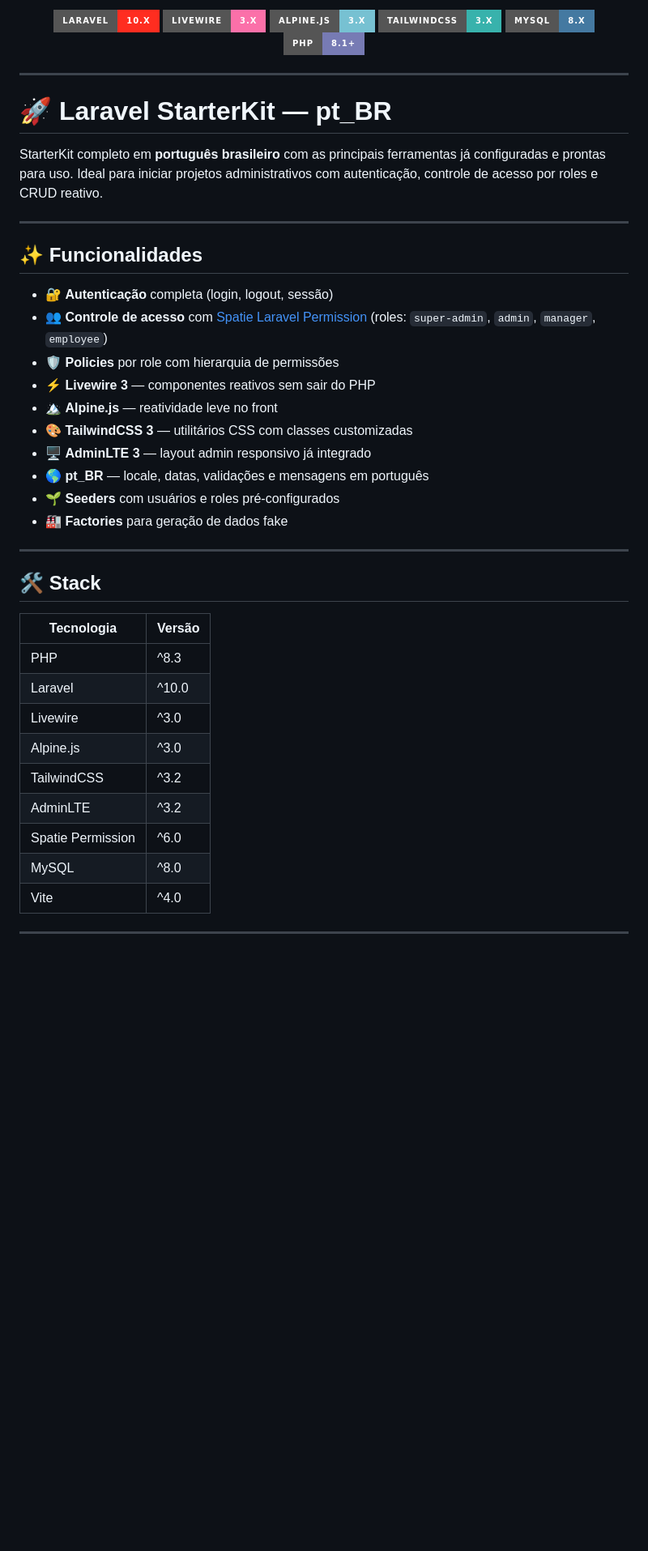
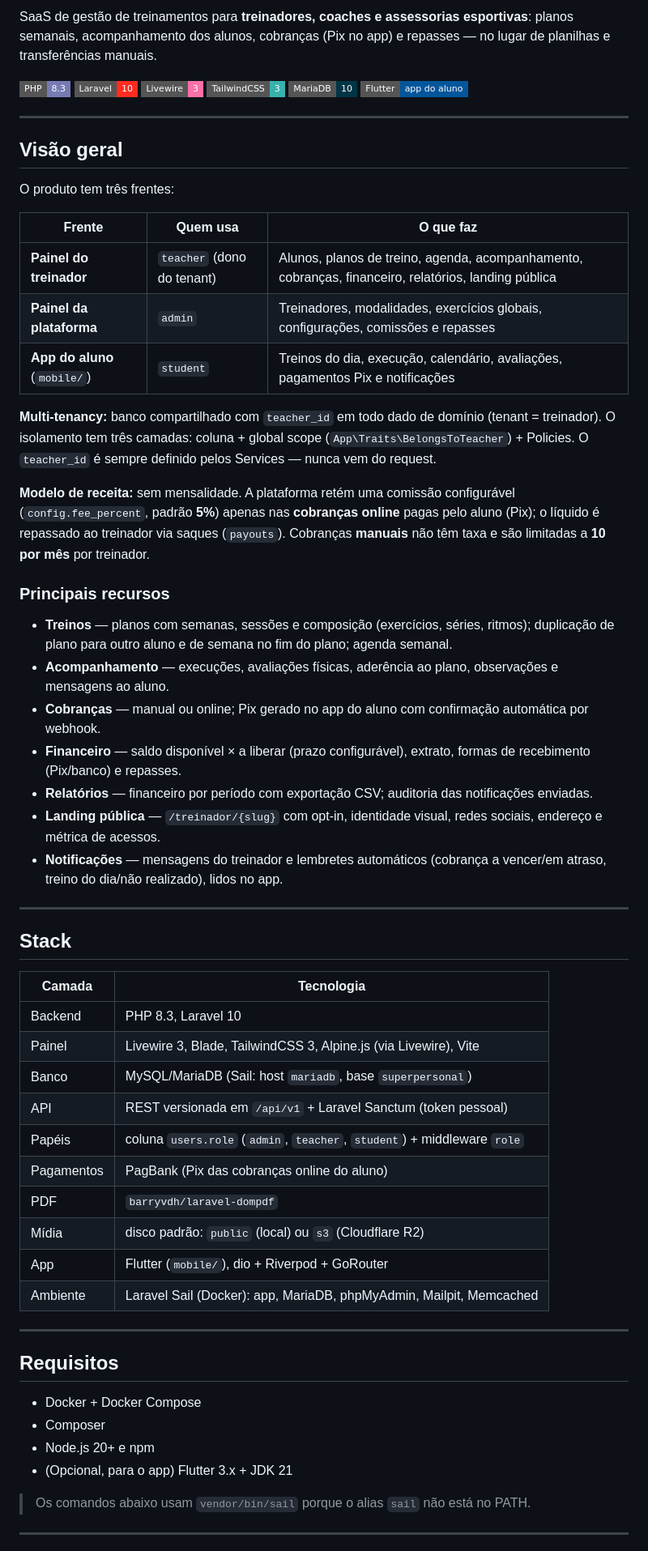
Before and after one commit to informaticalivreoficial/super-personal, a Markdown page: README.md, the part around one of its changes. Shown at 81% size. GitHub-like rendering; badges without logos; blank space fills up the shorter version.

```diff
--- a/README.md
+++ b/README.md
@@ -4,49 +2,68 @@
 
-<p align="center">
-  <img src="https://img.shields.io/badge/Laravel-10.x-FF2D20?style=for-the-badge&logo=laravel&logoColor=white" alt="Laravel">
-  <img src="https://img.shields.io/badge/Livewire-3.x-FB70A9?style=for-the-badge&logo=livewire&logoColor=white" alt="Livewire">
-  <img src="https://img.shields.io/badge/Alpine.js-3.x-77C1D2?style=for-the-badge&logo=alpine.js&logoColor=white" alt="Alpine.js">
-  <img src="https://img.shields.io/badge/TailwindCSS-3.x-38B2AC?style=for-the-badge&logo=tailwind-css&logoColor=white" alt="TailwindCSS">
-  <img src="https://img.shields.io/badge/MySQL-8.x-4479A1?style=for-the-badge&logo=mysql&logoColor=white" alt="MySQL">
-  <img src="https://img.shields.io/badge/PHP-8.1+-777BB4?style=for-the-badge&logo=php&logoColor=white" alt="PHP">
+SaaS de gestão de treinamentos para **treinadores, coaches e assessorias esportivas**: planos semanais, acompanhamento dos alunos, cobranças (Pix no app) e repasses — no lugar de planilhas e transferências manuais.
+
+<p>
+  <img src="https://img.shields.io/badge/PHP-8.3-777BB4?style=flat-square&logo=php&logoColor=white" alt="PHP 8.3">
+  <img src="https://img.shields.io/badge/Laravel-10-FF2D20?style=flat-square&logo=laravel&logoColor=white" alt="Laravel 10">
+  <img src="https://img.shields.io/badge/Livewire-3-FB70A9?style=flat-square&logo=livewire&logoColor=white" alt="Livewire 3">
+  <img src="https://img.shields.io/badge/TailwindCSS-3-38B2AC?style=flat-square&logo=tailwind-css&logoColor=white" alt="TailwindCSS 3">
+  <img src="https://img.shields.io/badge/MariaDB-10-003545?style=flat-square&logo=mariadb&logoColor=white" alt="MariaDB">
+  <img src="https://img.shields.io/badge/Flutter-app%20do%20aluno-02569B?style=flat-square&logo=flutter&logoColor=white" alt="Flutter">
 </p>
 
 ---
 
-# 🚀 Laravel StarterKit — pt_BR
+## Visão geral
 
-StarterKit completo em **português brasileiro** com as principais ferramentas já configuradas e prontas para uso. Ideal para iniciar projetos administrativos com autenticação, controle de acesso por roles e CRUD reativo.
+O produto tem três frentes:
+
+| Frente | Quem usa | O que faz |
+|---|---|---|
+| **Painel do treinador** | `teacher` (dono do tenant) | Alunos, planos de treino, agenda, acompanhamento, cobranças, financeiro, relatórios, landing pública |
+| **Painel da plataforma** | `admin` | Treinadores, modalidades, exercícios globais, configurações, comissões e repasses |
+| **App do aluno** (`mobile/`) | `student` | Treinos do dia, execução, calendário, avaliações, pagamentos Pix e notificações |
+
+**Multi-tenancy:** banco compartilhado com `teacher_id` em todo dado de domínio (tenant = treinador). O isolamento tem três camadas: coluna + global scope (`App\Traits\BelongsToTeacher`) + Policies. O `teacher_id` é sempre definido pelos Services — nunca vem do request.
+
+**Modelo de receita:** sem mensalidade. A plataforma retém uma comissão configurável (`config.fee_percent`, padrão **5%**) apenas nas **cobranças online** pagas pelo aluno (Pix); o líquido é repassado ao treinador via saques (`payouts`). Cobranças **manuais** não têm taxa e são limitadas a **10 por mês** por treinador.
+
+### Principais recursos
+
+- **Treinos** — planos com semanas, sessões e composição (exercícios, séries, ritmos); duplicação de plano para outro aluno e de semana no fim do plano; agenda semanal.
+- **Acompanhamento** — execuções, avaliações físicas, aderência ao plano, observações e mensagens ao aluno.
+- **Cobranças** — manual ou online; Pix gerado no app do aluno com confirmação automática por webhook.
+- **Financeiro** — saldo disponível × a liberar (prazo configurável), extrato, formas de recebimento (Pix/banco) e repasses.
+- **Relatórios** — financeiro por período com exportação CSV; auditoria das notificações enviadas.
+- **Landing pública** — `/treinador/{slug}` com opt-in, identidade visual, redes sociais, endereço e métrica de acessos.
+- **Notificações** — mensagens do treinador e lembretes automáticos (cobrança a vencer/em atraso, treino do dia/não realizado), lidos no app.
 
 ---
 
-## ✨ Funcionalidades
+## Stack
 
-- 🔐 **Autenticação** completa (login, logout, sessão)
-- 👥 **Controle de acesso** com [Spatie Laravel Permission](https://spatie.be/docs/laravel-permission) (roles: `super-admin`, `admin`, `manager`, `employee`)
-- 🛡️ **Policies** por role com hierarquia de permissões
-- ⚡ **Livewire 3** — componentes reativos sem sair do PHP
-- 🏔️ **Alpine.js** — reatividade leve no front
-- 🎨 **TailwindCSS 3** — utilitários CSS com classes customizadas
-- 🖥️ **AdminLTE 3** — layout admin responsivo já integrado
-- 🌎 **pt_BR** — locale, datas, validações e mensagens em português
-- 🌱 **Seeders** com usuários e roles pré-configurados
-- 🏭 **Factories** para geração de dados fake
+| Camada | Tecnologia |
+|---|---|
+| Backend | PHP 8.3, Laravel 10 |
+| Painel | Livewire 3, Blade, TailwindCSS 3, Alpine.js (via Livewire), Vite |
+| Banco | MySQL/MariaDB (Sail: host `mariadb`, base `superpersonal`) |
+| API | REST versionada em `/api/v1` + Laravel Sanctum (token pessoal) |
+| Papéis | coluna `users.role` (`admin`, `teacher`, `student`) + middleware `role` |
+| Pagamentos | PagBank (Pix das cobranças online do aluno) |
+| PDF | `barryvdh/laravel-dompdf` |
+| Mídia | disco padrão: `public` (local) ou `s3` (Cloudflare R2) |
+| App | Flutter (`mobile/`), dio + Riverpod + GoRouter |
+| Ambiente | Laravel Sail (Docker): app, MariaDB, phpMyAdmin, Mailpit, Memcached |
 
 ---
 
-## 🛠️ Stack
+## Requisitos
 
-| Tecnologia | Versão |
-|---|---|
-| PHP | ^8.3 |
-| Laravel | ^10.0 |
-| Livewire | ^3.0 |
-| Alpine.js | ^3.0 |
-| TailwindCSS | ^3.2 |
-| AdminLTE | ^3.2 |
-| Spatie Permission | ^6.0 |
-| MySQL | ^8.0 |
-| Vite | ^4.0 |
+- Docker + Docker Compose
+- Composer
+- Node.js 20+ e npm
+- (Opcional, para o app) Flutter 3.x + JDK 21
+
+> Os comandos abaixo usam `vendor/bin/sail` porque o alias `sail` não está no PATH.
 
 ---
 
```
Also changed, not shown: other parts of README.md (+109 -169 lines).
